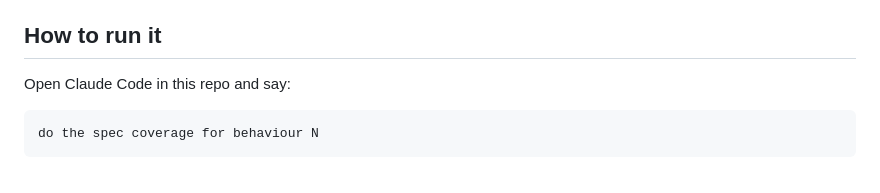
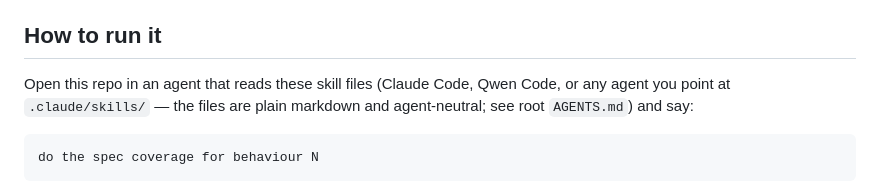
Before and after one commit to AndresCotton/ai-character-index, a Markdown page: .claude/skills/README.md, the part around the change. GitHub-like rendering.

````diff
--- a/.claude/skills/README.md
+++ b/.claude/skills/README.md
@@ -12,7 +12,7 @@ signed gate records in `research/sweeps/02-calibration/` and
 
 ## How to run it
 
-Open Claude Code in this repo and say:
+Open this repo in an agent that reads these skill files (Claude Code, Qwen Code, or any agent you point at `.claude/skills/` — the files are plain markdown and agent-neutral; see root `AGENTS.md`) and say:
 
 ```
 do the spec coverage for behaviour N
````
Also changed, not shown: AGENTS.md (added, +65 -0 lines).
